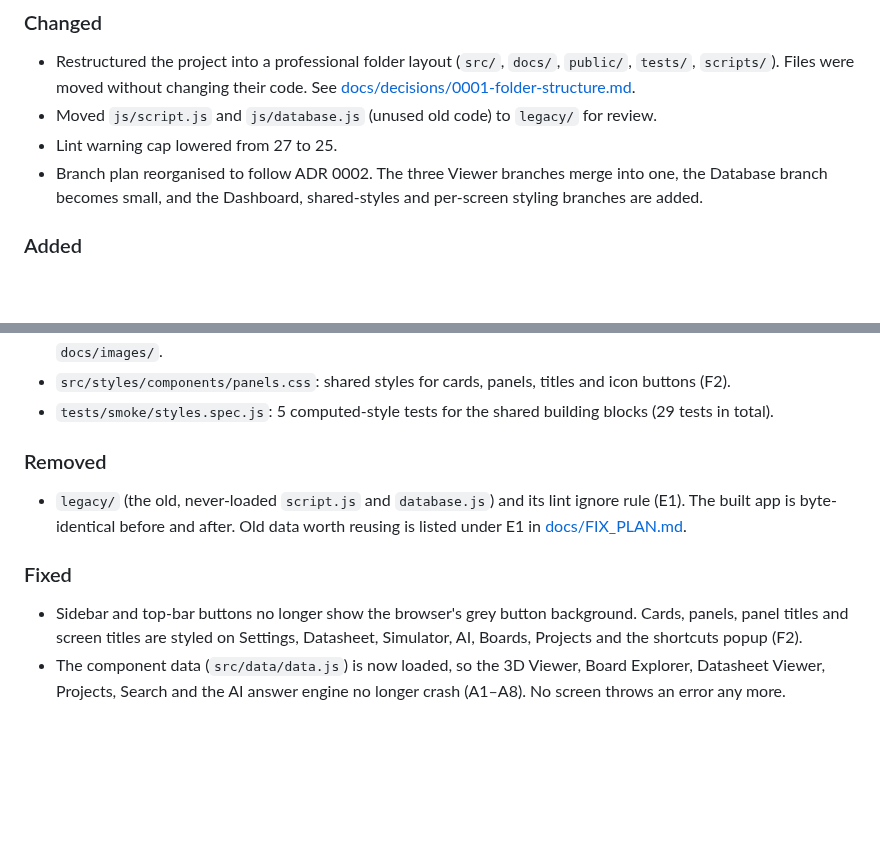
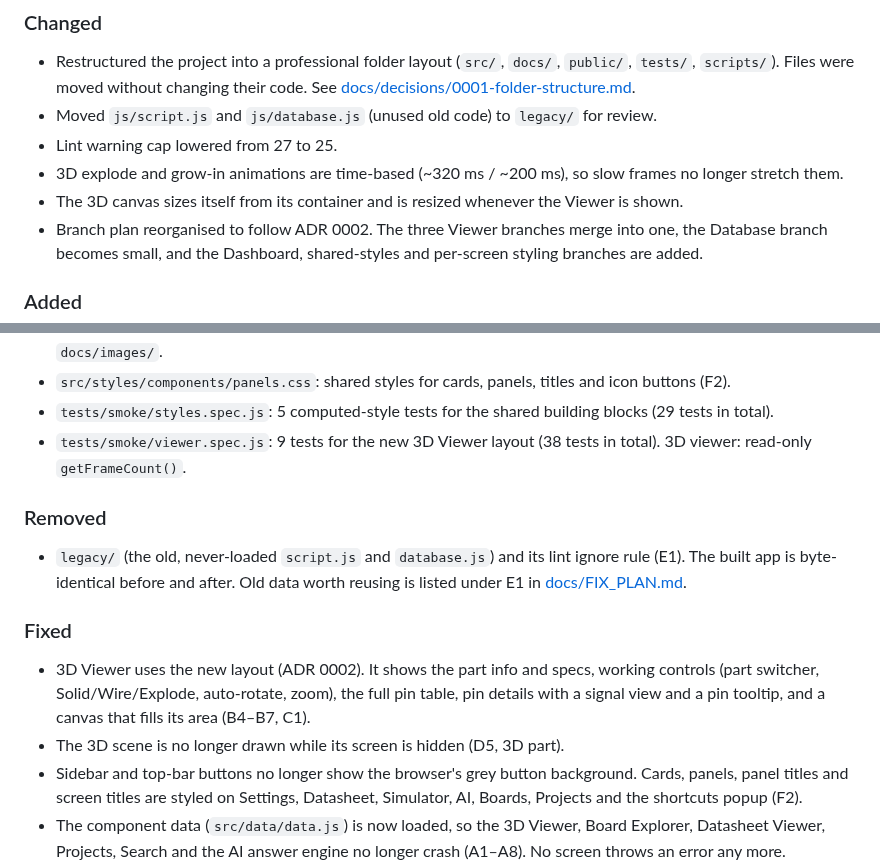
Before and after one commit to SharmaJi-1907/emb3d-circuit-lab, a Markdown page: CHANGELOG.md, 2 parts joined by grey strips. Drawn GitHub-style; blank space fills up the shorter version.

Commit message:
docs: update changelog

```diff
--- a/CHANGELOG.md
+++ b/CHANGELOG.md
@@ -9,6 +9,8 @@ Format: [Keep a Changelog](https://keepachangelog.com/en/1.1.0/).
 - Restructured the project into a professional folder layout (`src/`, `docs/`, `public/`, `tests/`, `scripts/`). Files were moved without changing their code. See [docs/decisions/0001-folder-structure.md](docs/decisions/0001-folder-structure.md).
 - Moved `js/script.js` and `js/database.js` (unused old code) to `legacy/` for review.
 - Lint warning cap lowered from 27 to 25.
+- 3D explode and grow-in animations are time-based (~320 ms / ~200 ms), so slow frames no longer stretch them.
+- The 3D canvas sizes itself from its container and is resized whenever the Viewer is shown.
 - Branch plan reorganised to follow ADR 0002. The three Viewer branches merge into one, the Database branch becomes small, and the Dashboard, shared-styles and per-screen styling branches are added.
 
 ### Added
@@ -26,11 +28,14 @@ Format: [Keep a Changelog](https://keepachangelog.com/en/1.1.0/).
 - [ADR 0002](docs/decisions/0002-screen-markup.md): which page markup each screen uses. Includes per-screen measurements and prototype screenshots in `docs/images/`.
 - `src/styles/components/panels.css`: shared styles for cards, panels, titles and icon buttons (F2).
 - `tests/smoke/styles.spec.js`: 5 computed-style tests for the shared building blocks (29 tests in total).
+- `tests/smoke/viewer.spec.js`: 9 tests for the new 3D Viewer layout (38 tests in total). 3D viewer: read-only `getFrameCount()`.
 
 ### Removed
 - `legacy/` (the old, never-loaded `script.js` and `database.js`) and its lint ignore rule (E1). The built app is byte-identical before and after. Old data worth reusing is listed under E1 in [docs/FIX_PLAN.md](docs/FIX_PLAN.md).
 
 ### Fixed
+- 3D Viewer uses the new layout (ADR 0002). It shows the part info and specs, working controls (part switcher, Solid/Wire/Explode, auto-rotate, zoom), the full pin table, pin details with a signal view and a pin tooltip, and a canvas that fills its area (B4–B7, C1).
+- The 3D scene is no longer drawn while its screen is hidden (D5, 3D part).
 - Sidebar and top-bar buttons no longer show the browser's grey button background. Cards, panels, panel titles and screen titles are styled on Settings, Datasheet, Simulator, AI, Boards, Projects and the shortcuts popup (F2).
 - The component data (`src/data/data.js`) is now loaded, so the 3D Viewer, Board Explorer, Datasheet Viewer, Projects, Search and the AI answer engine no longer crash (A1–A8). No screen throws an error any more.
 - Keyboard shortcuts (D2):
```
